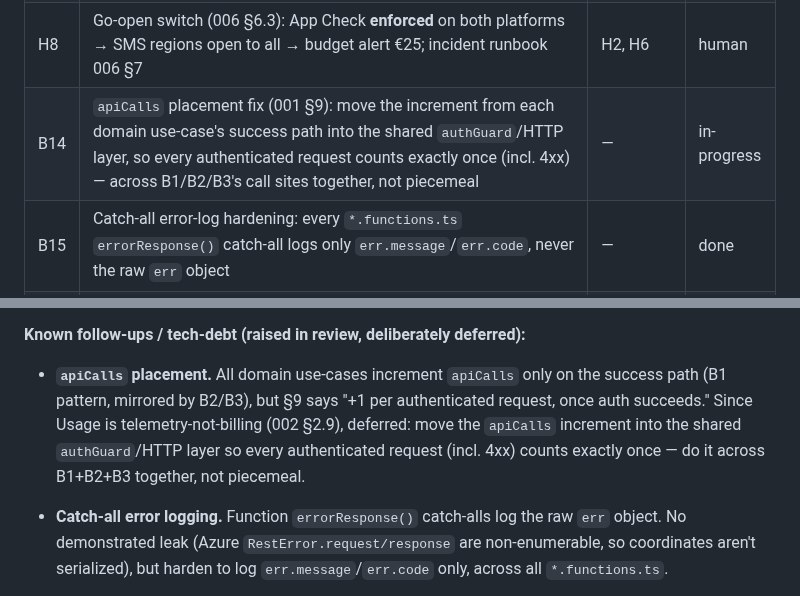
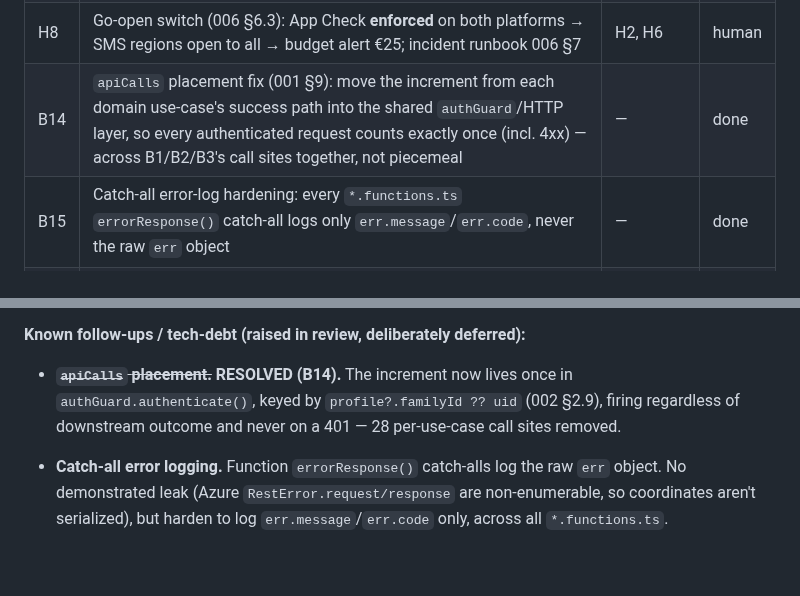
Before and after one commit to waldo1001/WhereIsWaldo, a Markdown page: docs/implementation-handoff.md, 2 parts joined by grey strips. Drawn GitHub-style; blank space fills up the shorter version.

Commit message:
docs: close out B14 (apiCalls placement fix, done)

```diff
--- a/docs/implementation-handoff.md
+++ b/docs/implementation-handoff.md
@@ -105,7 +105,7 @@ Status values: `todo` | `in-progress` | `review` | `done` | `blocked` | `human`
 | H6 | Apple App Store (store-readiness §2, **blocked on the Developer Program enrollment**): Team ID → complete AASA + activate Associated Domains (I6), APNs key upload (H2 §3.8), O1 entitlement application, App Store Connect + TestFlight, privacy labels | H7 | human |
 | H7 | Legal & naming (store-readiness §0): privacy policy + ToS authored → hosted at `/privacy`/`/terms` on the join-link host; the O10 trademark/rename decision | H4 | human |
 | H8 | Go-open switch (006 §6.3): App Check **enforced** on both platforms → SMS regions open to all → budget alert €25; incident runbook 006 §7 | H2, H6 | human |
-| B14 | `apiCalls` placement fix (001 §9): move the increment from each domain use-case's success path into the shared `authGuard`/HTTP layer, so every authenticated request counts exactly once (incl. 4xx) — across B1/B2/B3's call sites together, not piecemeal | — | in-progress |
+| B14 | `apiCalls` placement fix (001 §9): move the increment from each domain use-case's success path into the shared `authGuard`/HTTP layer, so every authenticated request counts exactly once (incl. 4xx) — across B1/B2/B3's call sites together, not piecemeal | — | done |
 | B15 | Catch-all error-log hardening: every `*.functions.ts` `errorResponse()` catch-all logs only `err.message`/`err.code`, never the raw `err` object | — | done |
 | B16 | Clear `pushInvalid` on a fresh token (001 §4.1/§8.5): `registerDevice.ts` re-registration with a new `pushToken` must reset any prior `pushInvalid` flag | — | done |
 | I7 | iOS `verificationID` → Keychain (hardening pass, raised in I3's security review): `KeychainStoring` protocol + `InMemoryKeychainStore` fake (WaldoKit), real `Security`-framework `KeychainStore` (app target) swapped into `FirebaseAuthProvider` in place of `UserDefaults` | I3 | done |
@@ -166,7 +167,7 @@ Status values: `todo` | `in-progress` | `review` | `done` | `blocked` | `human`
 **Mobile CI-verified status (2026-07-20 update):** both mobile suites now genuinely build **and** run their full test suite in CI (`android-build`: `./gradlew test`, 108/108 green; `ios-package`: `swift test` on `macos-14`, 126/126 green) — see the H1 CI entry above for the bugs this first real run surfaced and fixed. Still outstanding: the iOS `.xcodeproj` app-target project doesn't exist yet (`ios-build` is still a structure-check stub), and Android release signing isn't configured.
 
 **Known follow-ups / tech-debt (raised in review, deliberately deferred):**
-- **`apiCalls` placement.** All domain use-cases increment `apiCalls` only on the success path (B1 pattern, mirrored by B2/B3), but §9 says "+1 per authenticated request, once auth succeeds." Since Usage is telemetry-not-billing (002 §2.9), deferred: move the `apiCalls` increment into the shared `authGuard`/HTTP layer so every authenticated request (incl. 4xx) counts exactly once — do it across B1+B2+B3 together, not piecemeal.
+- ~~**`apiCalls` placement.**~~ **RESOLVED (B14).** The increment now lives once in `authGuard.authenticate()`, keyed by `profile?.familyId ?? uid` (002 §2.9), firing regardless of downstream outcome and never on a 401 — 28 per-use-case call sites removed.
 - **Catch-all error logging.** Function `errorResponse()` catch-alls log the raw `err` object. No demonstrated leak (Azure `RestError.request/response` are non-enumerable, so coordinates aren't serialized), but harden to log `err.message`/`err.code` only, across all `*.functions.ts`.
 - ~~**iOS `verificationID` stored in `UserDefaults`, not Keychain.**~~ **RESOLVED (I7).** `FirebaseAuthProvider` (mobile/ios) now stores the Firebase phone-verification session id via `KeychainStoring` → a real Keychain-backed `KeychainStore` (`kSecAttrAccessibleWhenUnlockedThisDeviceOnly`), not `UserDefaults`.
 - **`pushInvalid` not cleared on fresh token.** `registerDevice.ts` doesn't clear `pushInvalid` when a device re-registers with a new `pushToken`, per §4.1/§8.5. Pre-existing since B1 (raised in B7's code review, not introduced by B7) — a device that previously had a push failure marked stays flagged even after a legitimately fresh token arrives, until B8's re-key work touches this path.
```
Also changed, not shown: other parts of docs/implementation-handoff.md (+2 -1 lines).
